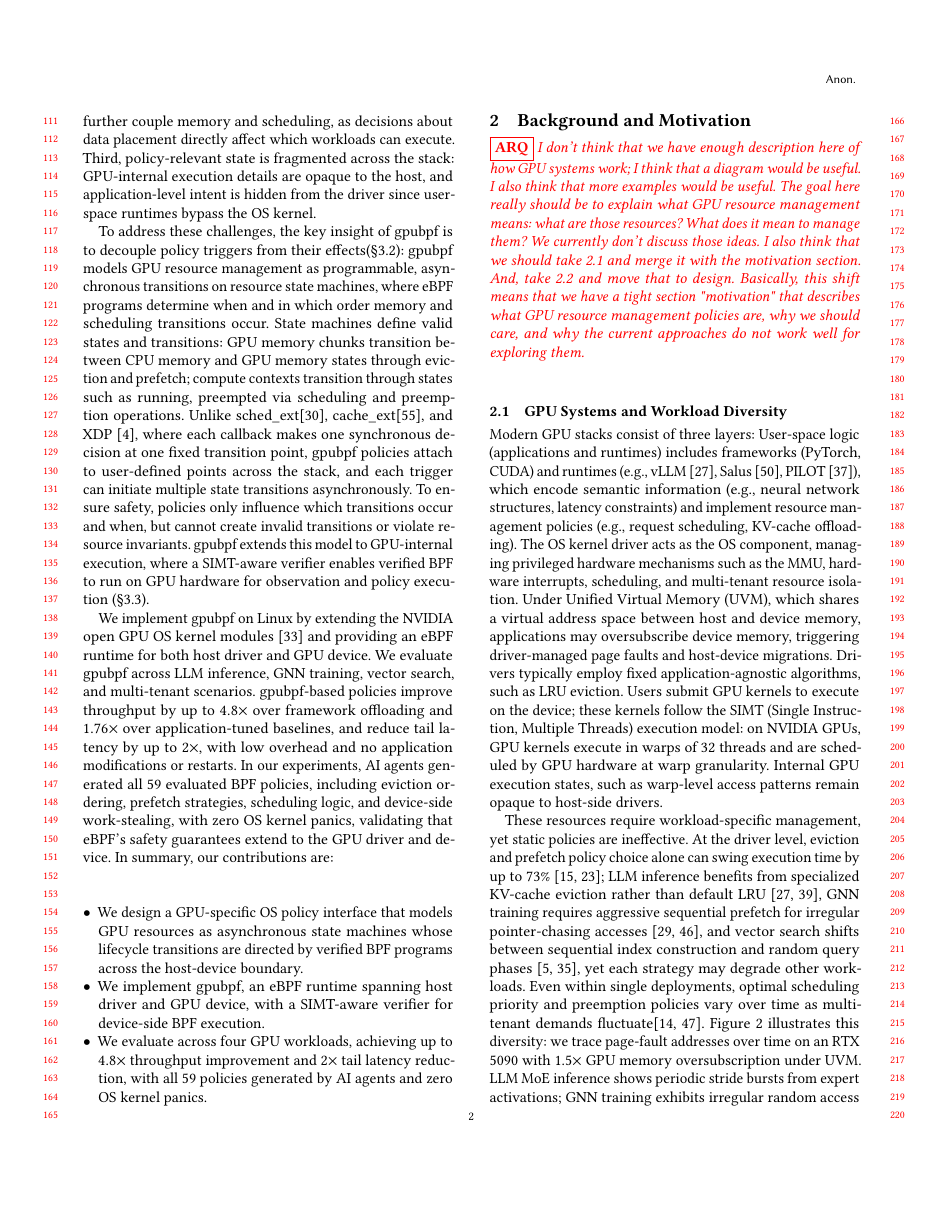
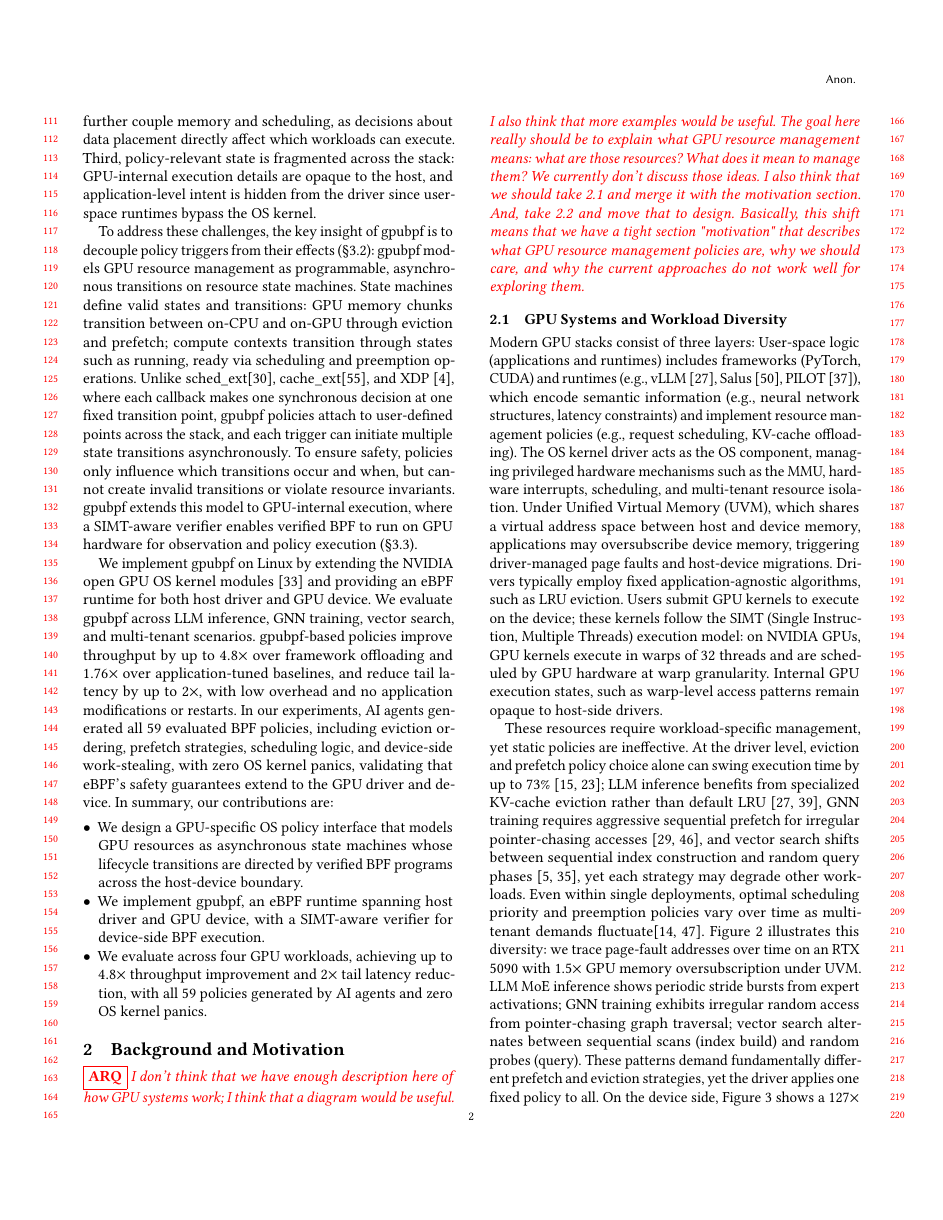
Before and after one commit to yunwei37/gpu-ext-paper, a LaTeX paper (main.tex, which reads tex/intro.tex): page 2 of 15. Compiled offline with pdfLaTeX.

Commit message:
Clarify GPU resource management model; refine description of state transitions and memory management in \sys{} implementation.

```diff
--- a/tex/intro.tex
+++ b/tex/intro.tex
@@ -33,7 +33,7 @@ Alas, applying eBPF to GPU resource management is not straightforward. The GPU i
 
 % \arq{This first sentence has no meaning to me.  What does it mean to be an effect on resource lifecycles? What does it mean to direct transitions? How are the effects of resource lifecycles related to the idea of directing transitions?}
 
-To address these challenges, the key insight of \sys{} is to decouple policy triggers from their effects(\S\ref{sec:design-interfaces}): \sys{} models GPU resource management as programmable, asynchronous transitions on resource state machines, where eBPF programs determine when and in which order memory and scheduling transitions occur. State machines define valid states and transitions: GPU memory chunks transition between CPU memory and GPU memory states through eviction and prefetch; compute contexts transition through states such as running, preempted via scheduling and preemption operations.
+To address these challenges, the key insight of \sys{} is to decouple policy triggers from their effects (\S\ref{sec:design-interfaces}): \sys{} models GPU resource management as programmable, asynchronous transitions on resource state machines. State machines define valid states and transitions: GPU memory chunks transition between on-CPU and on-GPU through eviction and prefetch; compute contexts transition through states such as running, ready via scheduling and preemption operations.
 Unlike sched\_ext\cite{schedext-docs}, cache\_ext\cite{zussman2025cache_ext}, and XDP~\cite{bachl2021flow}, where each callback makes one synchronous decision at one fixed transition point, \sys{} policies attach to user-defined points across the stack, and each trigger can initiate multiple state transitions asynchronously. To ensure safety, policies only influence which transitions occur and when, but cannot create invalid transitions or violate resource invariants. \sys{} extends this model to GPU-internal execution, where a SIMT-aware verifier enables verified BPF to run on GPU hardware for observation and policy execution (\S\ref{sec:verification}).
 % \arq{The way that this is written is confusing.  I think the key idea is to think of each GPU resource as having an associated asynchronous state machine.  For example, GPU memory has two possible states (residing in GPU memory or CPU memory) and has two transitions (prefetch, which moves from CPU memory to GPU, and eviction, which moves from GPU memory to CPU).  Is that what this paragraph is trying to say?}
 
```
